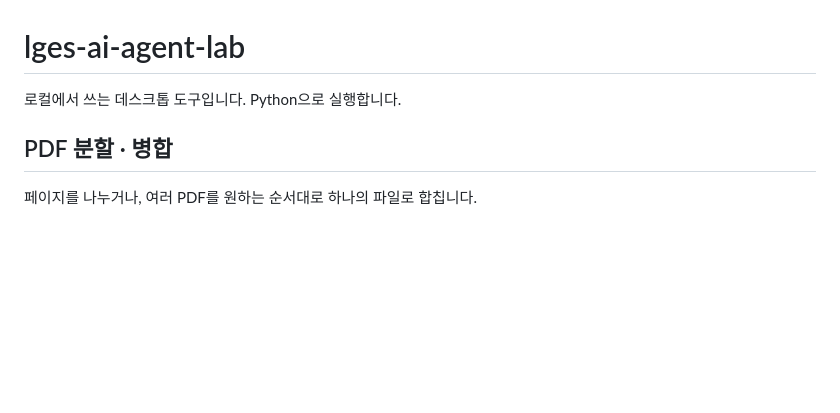
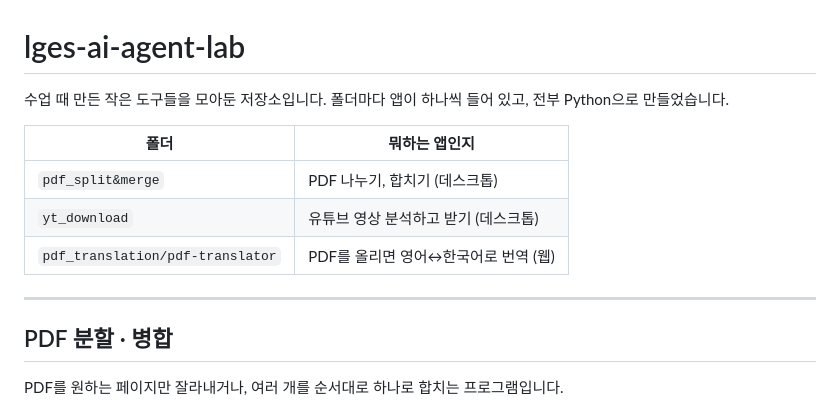
Before and after one commit to Taehw/lges-ai-agent-lab, a Markdown page: README.md, the part around the change printed below. Drawn GitHub-style; blank space fills up the shorter version.

```diff
--- a/README.md
+++ b/README.md
@@ -1,10 +1,18 @@
 # lges-ai-agent-lab
 
-로컬에서 쓰는 데스크톱 도구입니다. Python으로 실행합니다.
+수업 때 만든 작은 도구들을 모아둔 저장소입니다. 폴더마다 앱이 하나씩 들어 있고, 전부 Python으로 만들었습니다.
+
+| 폴더 | 뭐하는 앱인지 |
+| --- | --- |
+| `pdf_split&merge` | PDF 나누기, 합치기 (데스크톱) |
+| `yt_download` | 유튜브 영상 분석하고 받기 (데스크톱) |
+| `pdf_translation/pdf-translator` | PDF를 올리면 영어↔한국어로 번역 (웹) |
+
+---
 
 ## PDF 분할 · 병합
 
-페이지를 나누거나, 여러 PDF를 원하는 순서대로 하나의 파일로 합칩니다.
+PDF를 원하는 페이지만 잘라내거나, 여러 개를 순서대로 하나로 합치는 프로그램입니다.
 
 ![PDF 분할 · 병합](docs/pdf-split-merge.png)
 
```
Also changed, not shown: other parts of README.md (+40 -10 lines), docs/pdf-translator.png (added).
